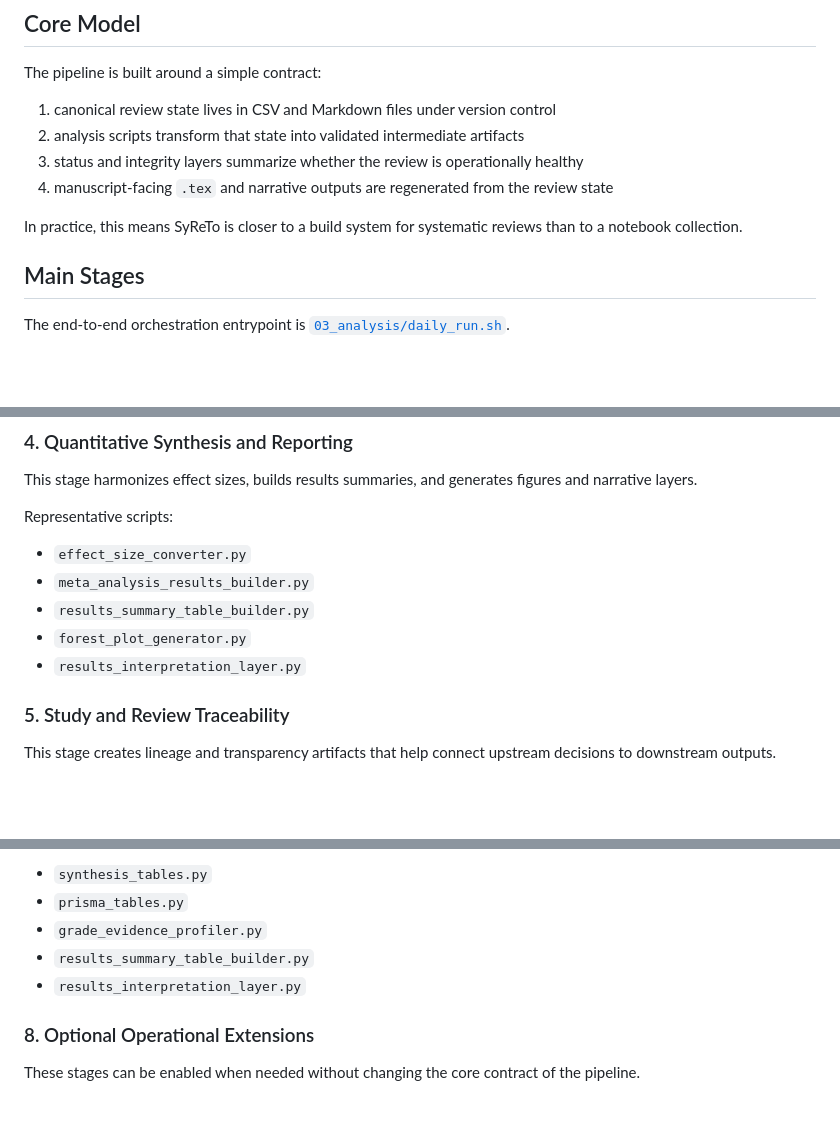
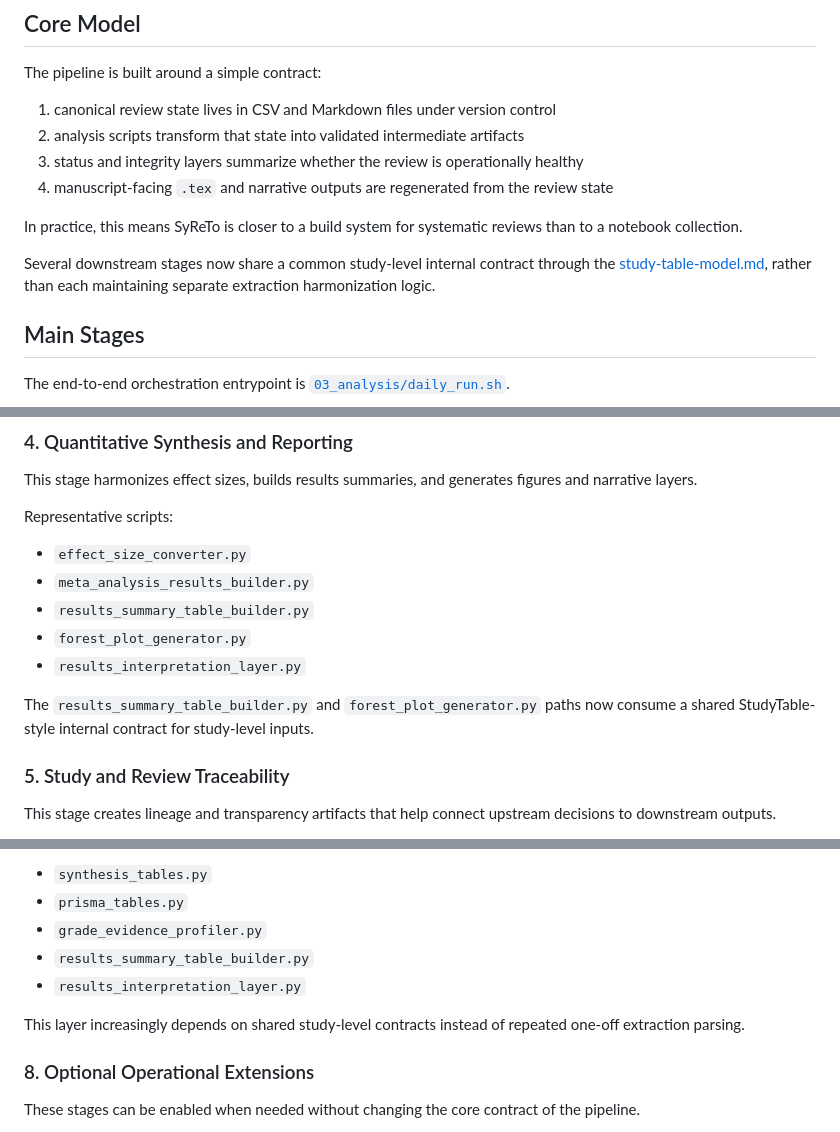
Before and after one commit to bearmishka/syreto, a Markdown page: docs/pipeline-overview.md, 3 parts joined by grey strips. GitHub-like rendering; blank space fills up the shorter version.

```diff
--- a/docs/pipeline-overview.md
+++ b/docs/pipeline-overview.md
@@ -21,6 +21,8 @@ The pipeline is built around a simple contract:
 4. manuscript-facing `.tex` and narrative outputs are regenerated from the review state
 
 In practice, this means SyReTo is closer to a build system for systematic reviews than to a notebook collection.
+
+Several downstream stages now share a common study-level internal contract through the [study-table-model.md](/Users/pigra/Documents/New%20project/syreto_clean/docs/study-table-model.md), rather than each maintaining separate extraction harmonization logic.
 
 ## Main Stages
 
@@ -74,6 +76,8 @@ Representative scripts:
 - `forest_plot_generator.py`
 - `results_interpretation_layer.py`
 
+The `results_summary_table_builder.py` and `forest_plot_generator.py` paths now consume a shared StudyTable-style internal contract for study-level inputs.
+
 ### 5. Study and Review Traceability
 
 This stage creates lineage and transparency artifacts that help connect upstream decisions to downstream outputs.
@@ -107,6 +111,8 @@ Representative scripts:
 - `grade_evidence_profiler.py`
 - `results_summary_table_builder.py`
 - `results_interpretation_layer.py`
+
+This layer increasingly depends on shared study-level contracts instead of repeated one-off extraction parsing.
 
 ### 8. Optional Operational Extensions
 
```
Also changed, not shown: README.md (+4 -0 lines), docs/study-table-model.md (+20 -9 lines).
